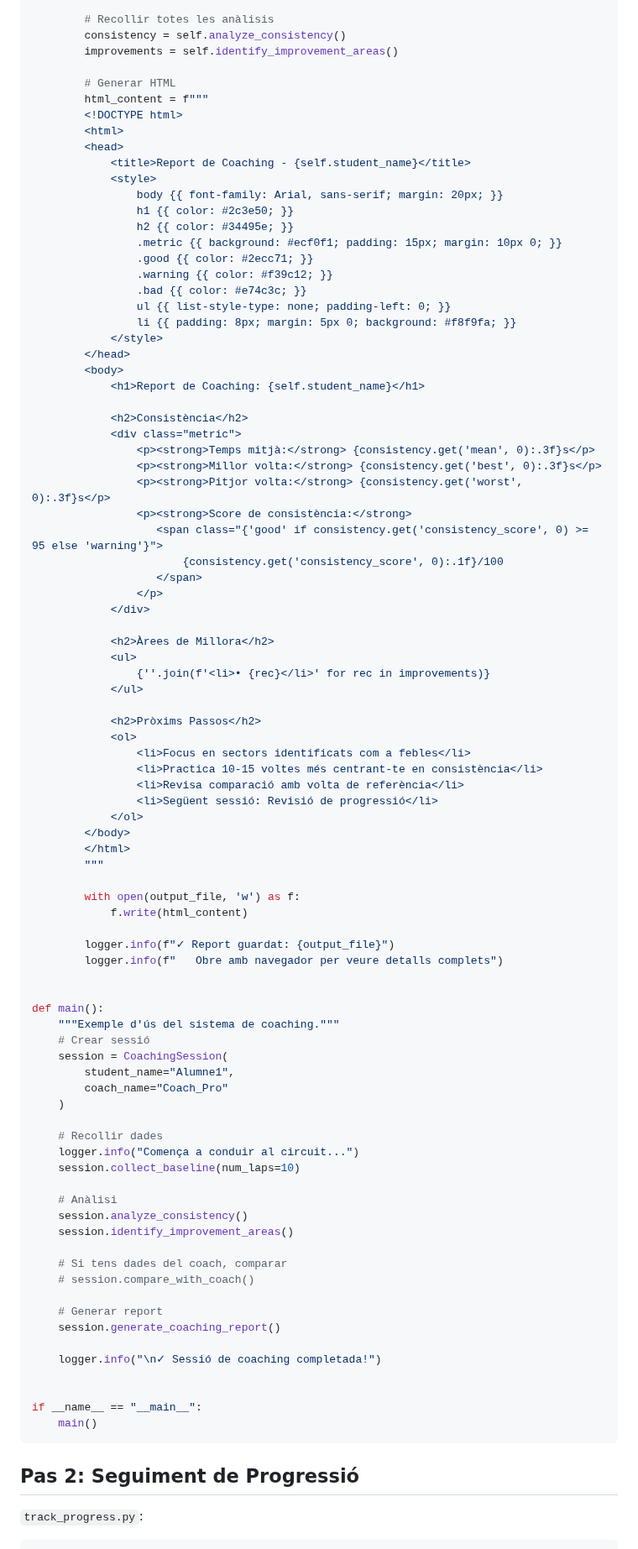
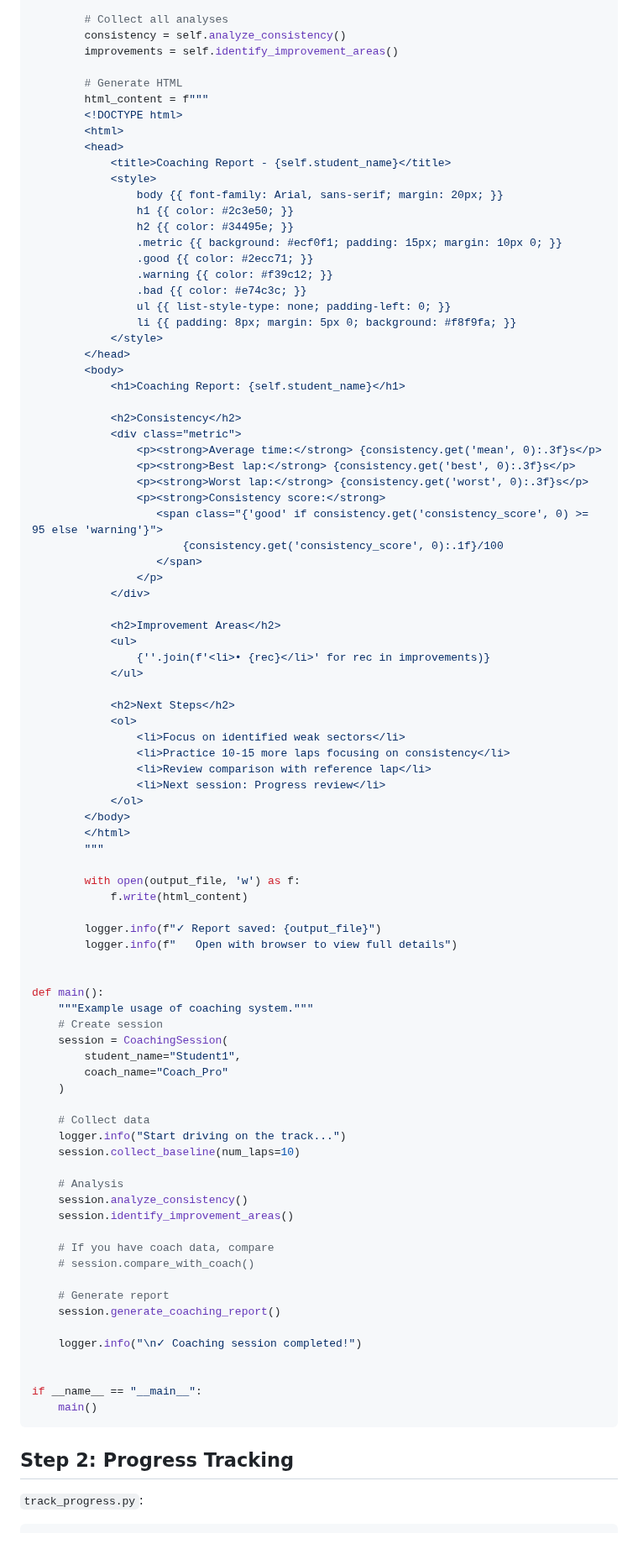
Before and after one commit to lfsplayer97/LFS-Ayats, a Markdown page: docs/use-cases/driver-coaching.md, the part around one of its changes. Shown at 84% size. GitHub-like rendering.

````diff
--- a/docs/use-cases/driver-coaching.md
+++ b/docs/use-cases/driver-coaching.md
@@ -310,14 +310,14 @@ class CoachingSession:
 
-        # Recollir totes les anàlisis
+        # Collect all analyses
         consistency = self.analyze_consistency()
         improvements = self.identify_improvement_areas()
 
-        # Generar HTML
+        # Generate HTML
         html_content = f"""
         <!DOCTYPE html>
         <html>
         <head>
-            <title>Report de Coaching - {self.student_name}</title>
+            <title>Coaching Report - {self.student_name}</title>
             <style>
                 body {{ font-family: Arial, sans-serif; margin: 20px; }}
                 h1 {{ color: #2c3e50; }}
@@ -331,31 +331,31 @@ class CoachingSession:
             </style>
         </head>
         <body>
-            <h1>Report de Coaching: {self.student_name}</h1>
+            <h1>Coaching Report: {self.student_name}</h1>
 
-            <h2>Consistència</h2>
+            <h2>Consistency</h2>
             <div class="metric">
-                <p><strong>Temps mitjà:</strong> {consistency.get('mean', 0):.3f}s</p>
-                <p><strong>Millor volta:</strong> {consistency.get('best', 0):.3f}s</p>
-                <p><strong>Pitjor volta:</strong> {consistency.get('worst', 0):.3f}s</p>
-                <p><strong>Score de consistència:</strong>
+                <p><strong>Average time:</strong> {consistency.get('mean', 0):.3f}s</p>
+                <p><strong>Best lap:</strong> {consistency.get('best', 0):.3f}s</p>
+                <p><strong>Worst lap:</strong> {consistency.get('worst', 0):.3f}s</p>
+                <p><strong>Consistency score:</strong>
                    <span class="{'good' if consistency.get('consistency_score', 0) >= 95 else 'warning'}">
                        {consistency.get('consistency_score', 0):.1f}/100
                    </span>
                 </p>
             </div>
 
-            <h2>Àrees de Millora</h2>
+            <h2>Improvement Areas</h2>
             <ul>
                 {''.join(f'<li>• {rec}</li>' for rec in improvements)}
             </ul>
 
-            <h2>Pròxims Passos</h2>
+            <h2>Next Steps</h2>
             <ol>
-                <li>Focus en sectors identificats com a febles</li>
-                <li>Practica 10-15 voltes més centrant-te en consistència</li>
-                <li>Revisa comparació amb volta de referència</li>
-                <li>Següent sessió: Revisió de progressió</li>
+                <li>Focus on identified weak sectors</li>
+                <li>Practice 10-15 more laps focusing on consistency</li>
+                <li>Review comparison with reference lap</li>
+                <li>Next session: Progress review</li>
             </ol>
         </body>
         </html>
@@ -364,40 +364,40 @@ class CoachingSession:
         with open(output_file, 'w') as f:
             f.write(html_content)
 
-        logger.info(f"✓ Report guardat: {output_file}")
-        logger.info(f"   Obre amb navegador per veure detalls complets")
+        logger.info(f"✓ Report saved: {output_file}")
+        logger.info(f"   Open with browser to view full details")
 
 
 def main():
-    """Exemple d'ús del sistema de coaching."""
-    # Crear sessió
+    """Example usage of coaching system."""
+    # Create session
     session = CoachingSession(
-        student_name="Alumne1",
+        student_name="Student1",
         coach_name="Coach_Pro"
     )
 
-    # Recollir dades
-    logger.info("Comença a conduir al circuit...")
+    # Collect data
+    logger.info("Start driving on the track...")
     session.collect_baseline(num_laps=10)
 
-    # Anàlisi
+    # Analysis
     session.analyze_consistency()
     session.identify_improvement_areas()
 
-    # Si tens dades del coach, comparar
+    # If you have coach data, compare
     # session.compare_with_coach()
 
-    # Generar report
+    # Generate report
     session.generate_coaching_report()
 
-    logger.info("\n✓ Sessió de coaching completada!")
+    logger.info("\n✓ Coaching session completed!")
 
 
 if __name__ == "__main__":
     main()
 ```
 
-## Pas 2: Seguiment de Progressió
+## Step 2: Progress Tracking
 
 `track_progress.py`:
 ```python
````
Also changed, not shown: other parts of docs/use-cases/driver-coaching.md (+106 -106 lines), docs/README.md (+6 -6 lines).
